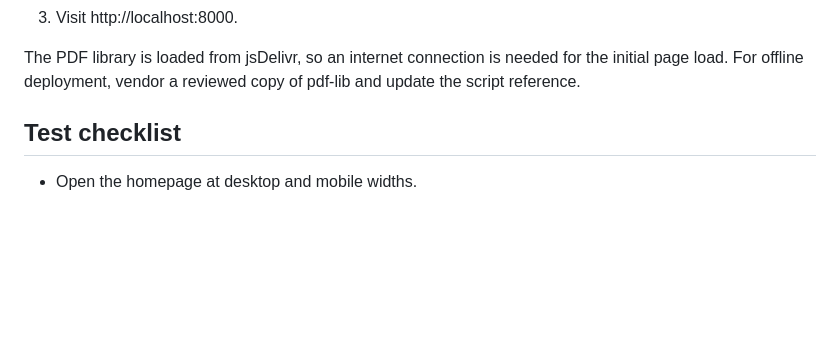
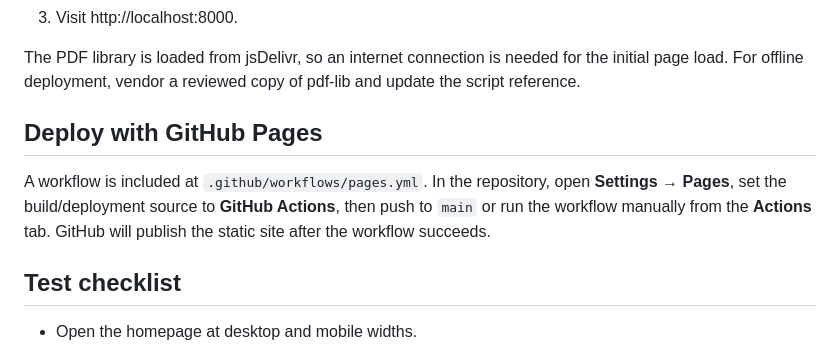
Before and after one commit to sajinstalin01/I-Hate-Pdf, a Markdown page: README.md, the part around the change. Rendered like a GitHub page; blank space fills up the shorter version.

Commit message:
Document GitHub Pages deployment

```diff
--- a/README.md
+++ b/README.md
@@ -32,6 +32,10 @@ No build step is needed.
 3. Visit http://localhost:8000.
 
 The PDF library is loaded from jsDelivr, so an internet connection is needed for the initial page load. For offline deployment, vendor a reviewed copy of pdf-lib and update the script reference.
+
+## Deploy with GitHub Pages
+
+A workflow is included at `.github/workflows/pages.yml`. In the repository, open **Settings → Pages**, set the build/deployment source to **GitHub Actions**, then push to `main` or run the workflow manually from the **Actions** tab. GitHub will publish the static site after the workflow succeeds.
 
 ## Test checklist
 
```
